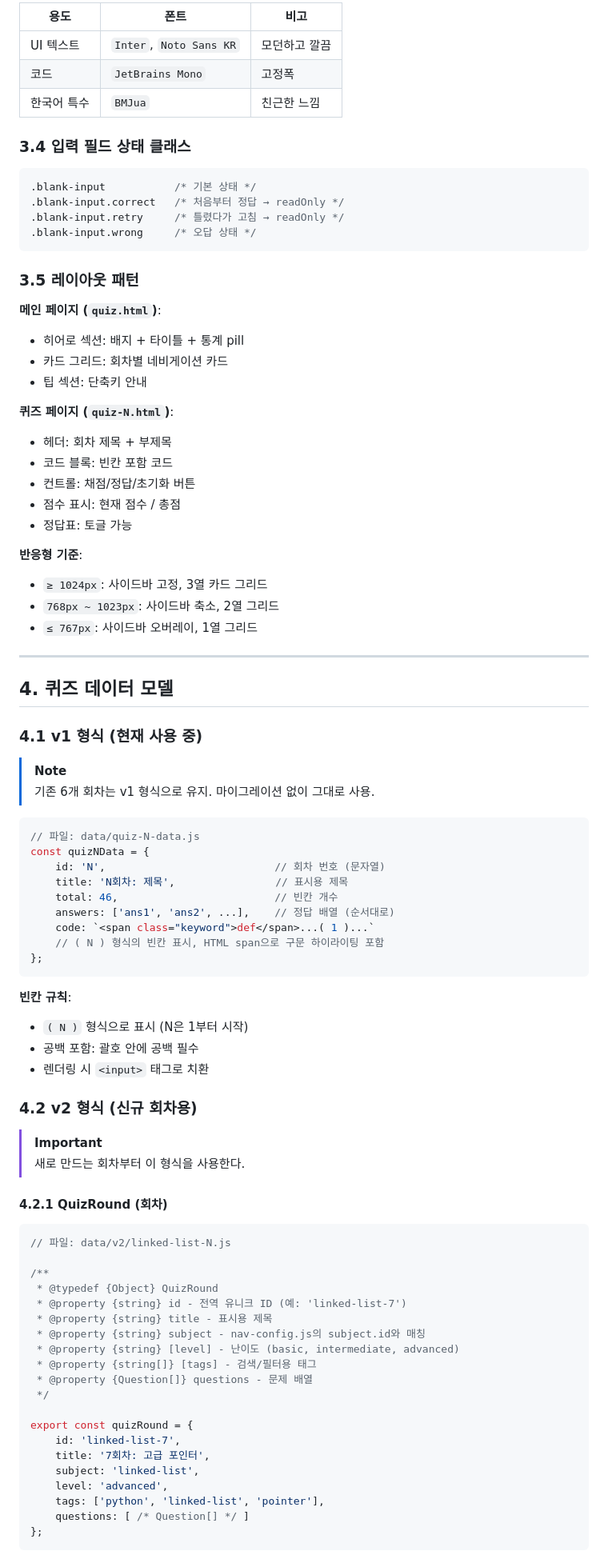
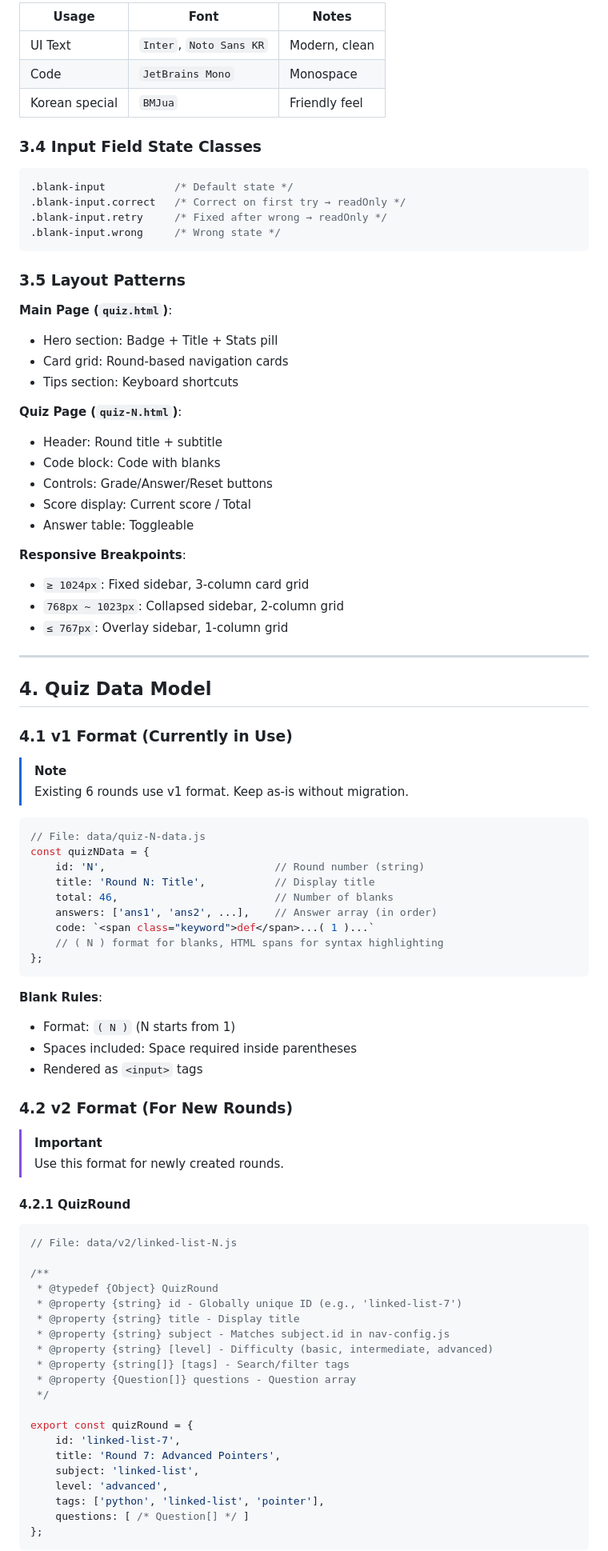
Before and after one commit to ggumtak/fuckingkanghyeon, a Markdown page: SPEC.md, the part around one of its changes. Shown at 80% size. Drawn GitHub-style.

````diff
--- a/SPEC.md
+++ b/SPEC.md
@@ -219,87 +235,87 @@ testpractice-main/
 
-| 용도 | 폰트 | 비고 |
-|------|------|------|
-| UI 텍스트 | `Inter`, `Noto Sans KR` | 모던하고 깔끔 |
-| 코드 | `JetBrains Mono` | 고정폭 |
-| 한국어 특수 | `BMJua` | 친근한 느낌 |
+| Usage | Font | Notes |
+|-------|------|-------|
+| UI Text | `Inter`, `Noto Sans KR` | Modern, clean |
+| Code | `JetBrains Mono` | Monospace |
+| Korean special | `BMJua` | Friendly feel |
 
-### 3.4 입력 필드 상태 클래스
+### 3.4 Input Field State Classes
 
 ```css
-.blank-input           /* 기본 상태 */
-.blank-input.correct   /* 처음부터 정답 → readOnly */
-.blank-input.retry     /* 틀렸다가 고침 → readOnly */
-.blank-input.wrong     /* 오답 상태 */
+.blank-input           /* Default state */
+.blank-input.correct   /* Correct on first try → readOnly */
+.blank-input.retry     /* Fixed after wrong → readOnly */
+.blank-input.wrong     /* Wrong state */
 ```
 
-### 3.5 레이아웃 패턴
+### 3.5 Layout Patterns
 
-**메인 페이지 (`quiz.html`)**:
-- 히어로 섹션: 배지 + 타이틀 + 통계 pill
-- 카드 그리드: 회차별 네비게이션 카드
-- 팁 섹션: 단축키 안내
+**Main Page (`quiz.html`)**:
+- Hero section: Badge + Title + Stats pill
+- Card grid: Round-based navigation cards
+- Tips section: Keyboard shortcuts
 
-**퀴즈 페이지 (`quiz-N.html`)**:
-- 헤더: 회차 제목 + 부제목
-- 코드 블록: 빈칸 포함 코드
-- 컨트롤: 채점/정답/초기화 버튼
-- 점수 표시: 현재 점수 / 총점
-- 정답표: 토글 가능
+**Quiz Page (`quiz-N.html`)**:
+- Header: Round title + subtitle
+- Code block: Code with blanks
+- Controls: Grade/Answer/Reset buttons
+- Score display: Current score / Total
+- Answer table: Toggleable
 
-**반응형 기준**:
-- `≥ 1024px`: 사이드바 고정, 3열 카드 그리드
-- `768px ~ 1023px`: 사이드바 축소, 2열 그리드
-- `≤ 767px`: 사이드바 오버레이, 1열 그리드
+**Responsive Breakpoints**:
+- `≥ 1024px`: Fixed sidebar, 3-column card grid
+- `768px ~ 1023px`: Collapsed sidebar, 2-column grid
+- `≤ 767px`: Overlay sidebar, 1-column grid
 
 ---
 
-## 4. 퀴즈 데이터 모델
+## 4. Quiz Data Model
 
-### 4.1 v1 형식 (현재 사용 중)
+### 4.1 v1 Format (Currently in Use)
 
 > [!NOTE]
-> 기존 6개 회차는 v1 형식으로 유지. 마이그레이션 없이 그대로 사용.
+> Existing 6 rounds use v1 format. Keep as-is without migration.
 
 ```javascript
-// 파일: data/quiz-N-data.js
+// File: data/quiz-N-data.js
 const quizNData = {
-    id: 'N',                           // 회차 번호 (문자열)
-    title: 'N회차: 제목',                // 표시용 제목
-    total: 46,                         // 빈칸 개수
-    answers: ['ans1', 'ans2', ...],    // 정답 배열 (순서대로)
+    id: 'N',                           // Round number (string)
+    title: 'Round N: Title',           // Display title
+    total: 46,                         // Number of blanks
+    answers: ['ans1', 'ans2', ...],    // Answer array (in order)
     code: `<span class="keyword">def</span>...( 1 )...`
-    // ( N ) 형식의 빈칸 표시, HTML span으로 구문 하이라이팅 포함
+    // ( N ) format for blanks, HTML spans for syntax highlighting
 };
 ```
 
-**빈칸 규칙**:
-- `( N )` 형식으로 표시 (N은 1부터 시작)
-- 공백 포함: 괄호 안에 공백 필수
-- 렌더링 시 `<input>` 태그로 치환
+**Blank Rules**:
+- Format: `( N )` (N starts from 1)
+- Spaces included: Space required inside parentheses
+- Rendered as `<input>` tags
 
-### 4.2 v2 형식 (신규 회차용)
+### 4.2 v2 Format (For New Rounds)
 
 > [!IMPORTANT]
-> 새로 만드는 회차부터 이 형식을 사용한다.
+> Use this format for newly created rounds.
 
-#### 4.2.1 QuizRound (회차)
+#### 4.2.1 QuizRound
 
 ```javascript
-// 파일: data/v2/linked-list-N.js
+// File: data/v2/linked-list-N.js
 
 /**
  * @typedef {Object} QuizRound
- * @property {string} id - 전역 유니크 ID (예: 'linked-list-7')
- * @property {string} title - 표시용 제목
- * @property {string} subject - nav-config.js의 subject.id와 매칭
- * @property {string} [level] - 난이도 (basic, intermediate, advanced)
- * @property {string[]} [tags] - 검색/필터용 태그
- * @property {Question[]} questions - 문제 배열
+ * @property {string} id - Globally unique ID (e.g., 'linked-list-7')
+ * @property {string} title - Display title
+ * @property {string} subject - Matches subject.id in nav-config.js
+ * @property {string} [level] - Difficulty (basic, intermediate, advanced)
+ * @property {string[]} [tags] - Search/filter tags
+ * @property {Question[]} questions - Question array
  */
 
 export const quizRound = {
     id: 'linked-list-7',
-    title: '7회차: 고급 포인터',
+    title: 'Round 7: Advanced Pointers',
     subject: 'linked-list',
     level: 'advanced',
     tags: ['python', 'linked-list', 'pointer'],
````
Also changed, not shown: other parts of SPEC.md (+308 -292 lines).
